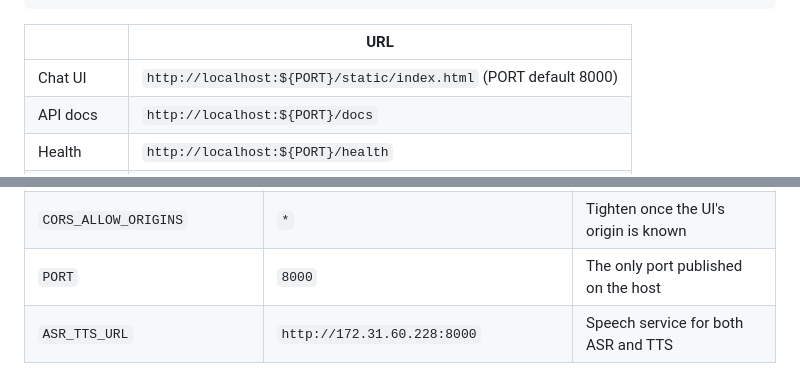
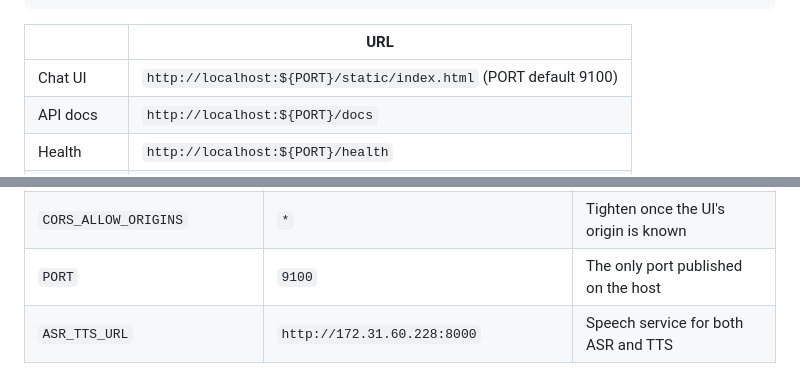
Before and after one commit to sayed-shaun/ec-conversational-chatbot, a Markdown page: README.md, 2 parts joined by grey strips. Drawn GitHub-style.

Commit message:
Correct the documented default for PORT
The README gave PORT as 8000 in two places. 8000 is API_PORT, the port the
FastAPI process listens on inside its container; PORT is the host port Caddy
publishes, and both docker-compose.yml and .env.example default it to 9100.
Following the README as written sent you to a port with nothing on it.

```diff
--- a/README.md
+++ b/README.md
@@ -35,7 +35,7 @@ docker compose up --build
 
 | | URL |
 |---|---|
-| Chat UI | `http://localhost:${PORT}/static/index.html` (PORT default 8000) |
+| Chat UI | `http://localhost:${PORT}/static/index.html` (PORT default 9100) |
 | API docs | `http://localhost:${PORT}/docs` |
 | Health | `http://localhost:${PORT}/health` |
 | MCP server | internal only — `ec-faq-mcp:9000/mcp` |
@@ -150,7 +150,7 @@ actually touch:
 | `SESSION_TTL_MINUTES` | `60` | Idle timeout before a transcript is deleted; `0` disables |
 | `TAG_ANSWER_REFRESH_SECONDS` | `43200` | Re-fetch interval; `0` = once at startup |
 | `CORS_ALLOW_ORIGINS` | `*` | Tighten once the UI's origin is known |
-| `PORT` | `8000` | The only port published on the host |
+| `PORT` | `9100` | The only port published on the host |
 | `ASR_TTS_URL` | `http://172.31.60.228:8000` | Speech service for both ASR and TTS |
 
 `src/mcp/tag_answer.json` is a snapshot used only if the live fetch fails; set
```
